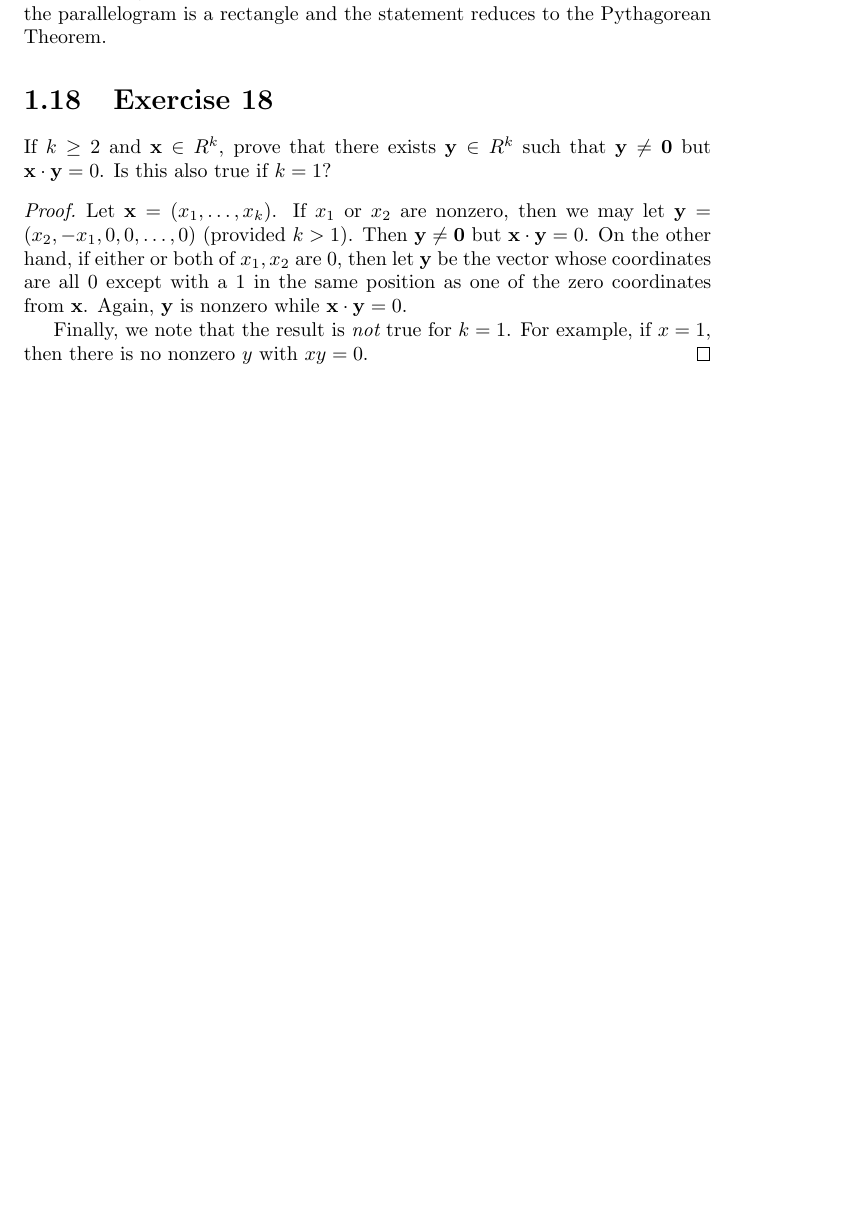
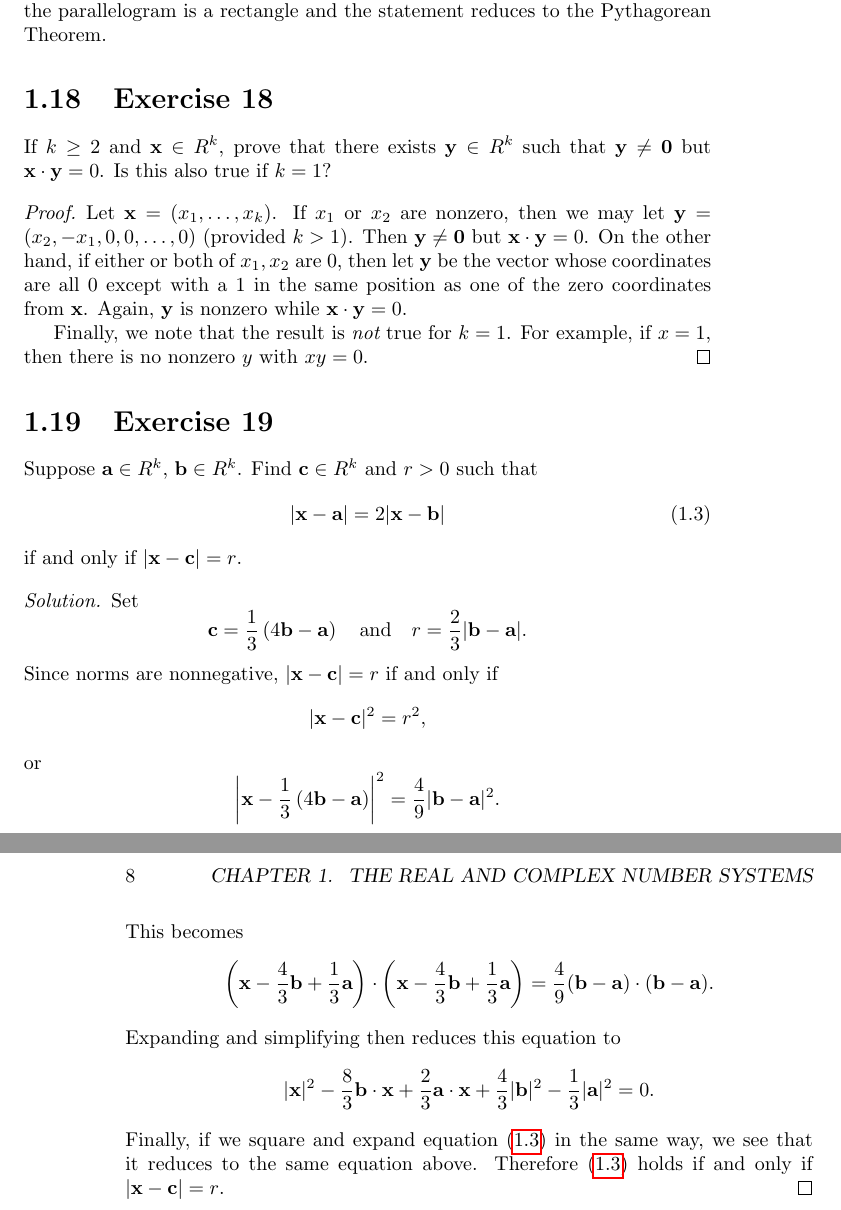
Before and after one commit to gkikola/sol-baby-rudin, a LaTeX thesis (src/rudinsol.tex, which reads src/ch1.tex): part of page 11 of 11 before the commit and two parts of pages 11 and 12 of 12 after it, the two joined at a grey line, cut so that both start at the same text, the shorter picture padded with empty space. Compiled offline with pdfLaTeX.

Commit message:
1: Add Exercise 19

```diff
--- a/src/ch1.tex
+++ b/src/ch1.tex
@@ -624,3 +624,47 @@ $\vec{x}\cdot\vec{y} = 0$. Is this also true if $k = 1$?
   Finally, we note that the result is {\em not} true for $k = 1$. For
   example, if $x = 1$, then there is no nonzero $y$ with $xy = 0$.
 \end{proof}
+
+\Exercise{19} Suppose $\vec{a}\in R^k$, $\vec{b}\in R^k$. Find
+$\vec{c}\in R^k$ and $r > 0$ such that
+\begin{equation}
+  \label{eq:dist-x-a}
+  \abs{\vec{x}-\vec{a}} = 2\abs{\vec{x}-\vec{b}}
+\end{equation}
+if and only if $\abs{\vec{x} - \vec{c}} = r$.
+\begin{solution}
+  Set
+  \begin{equation*}
+    \vec{c} = \frac13\left(4\vec{b} - \vec{a}\right)
+    \quad\text{and}\quad
+    r = \frac23\abs{\vec{b} - \vec{a}}.
+  \end{equation*}
+  Since norms are nonnegative, $\abs{\vec{x}-\vec{c}}=r$ if and only
+  if
+  \begin{equation*}
+    \abs{\vec{x}-\vec{c}}^2 = r^2,
+  \end{equation*}
+  or
+  \begin{equation*}
+    \Abs{\vec{x} - \frac13\left(4\vec{b} - \vec{a}\right)}^2
+    = \frac49\abs{\vec{b}-\vec{a}}^2.
+  \end{equation*}
+  This becomes
+  \begin{equation*}
+    \left(\vec{x} - \frac43\vec{b} + \frac13\vec{a}\right)
+    \cdot
+    \left(\vec{x} - \frac43\vec{b} + \frac13\vec{a}\right)
+    =
+    \frac49(\vec{b}-\vec{a})\cdot(\vec{b}-\vec{a}).
+  \end{equation*}
+  Expanding and simplifying then reduces this equation to
+  \begin{equation*}
+    \abs{\vec{x}}^2 - \frac83\vec{b}\cdot\vec{x}
+    + \frac23\vec{a}\cdot\vec{x} + \frac43\abs{\vec{b}}^2
+    - \frac13\abs{\vec{a}}^2 = 0.
+  \end{equation*}
+  Finally, if we square and expand equation \eqref{eq:dist-x-a} in the
+  same way, we see that it reduces to the same equation
+  above. Therefore \eqref{eq:dist-x-a} holds if and only if
+  $\abs{\vec{x}-\vec{c}} = r$.
+\end{solution}
```
